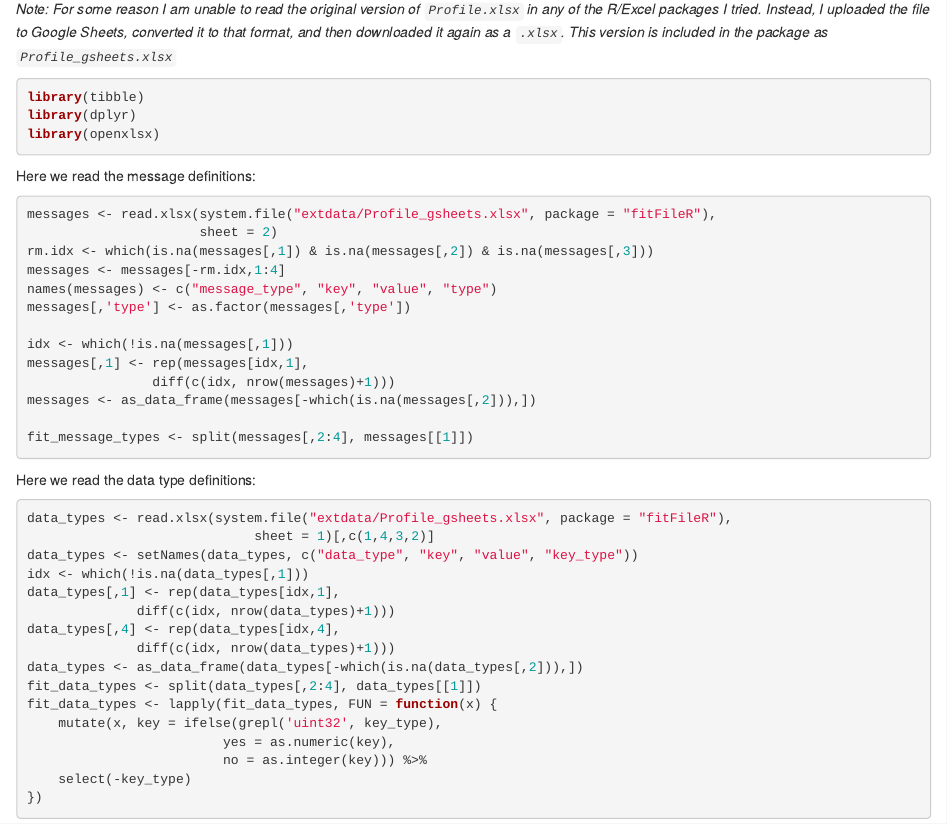
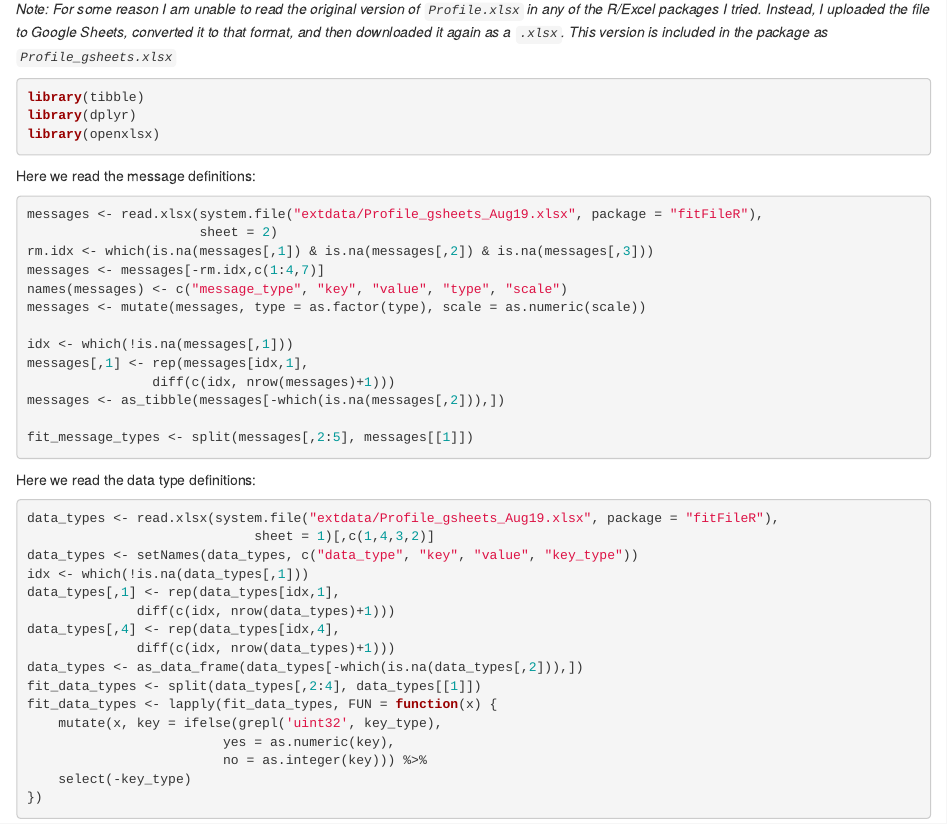
Before and after one commit to grimbough/FITfileR, an R Markdown document (inst/extdata/processing_profile_gsheets.Rmd): the page in a window 1100 px wide, from 140 px down. Rendered offline with R 4.5, knitr and Pandoc, with nearby package versions.

Commit message:
Update bundled versions of profile data

````diff
--- a/inst/extdata/processing_profile_gsheets.Rmd
+++ b/inst/extdata/processing_profile_gsheets.Rmd
@@ -14,25 +14,25 @@ library(openxlsx)
 Here we read the message definitions:
 
 ```{r, eval = FALSE}
-messages <- read.xlsx(system.file("extdata/Profile_gsheets.xlsx", package = "fitFileR"),
+messages <- read.xlsx(system.file("extdata/Profile_gsheets_Aug19.xlsx", package = "fitFileR"),
                       sheet = 2)
 rm.idx <- which(is.na(messages[,1]) & is.na(messages[,2]) & is.na(messages[,3]))
-messages <- messages[-rm.idx,1:4]
-names(messages) <- c("message_type", "key", "value", "type")
-messages[,'type'] <- as.factor(messages[,'type'])
+messages <- messages[-rm.idx,c(1:4,7)]
+names(messages) <- c("message_type", "key", "value", "type", "scale")
+messages <- mutate(messages, type = as.factor(type), scale = as.numeric(scale))
 
 idx <- which(!is.na(messages[,1]))
 messages[,1] <- rep(messages[idx,1],
                 diff(c(idx, nrow(messages)+1)))
-messages <- as_data_frame(messages[-which(is.na(messages[,2])),])
+messages <- as_tibble(messages[-which(is.na(messages[,2])),])
 
-fit_message_types <- split(messages[,2:4], messages[[1]])
+fit_message_types <- split(messages[,2:5], messages[[1]])
 ```
 
 Here we read the data type definitions:
 
 ```{r, eval = FALSE}
-data_types <- read.xlsx(system.file("extdata/Profile_gsheets.xlsx", package = "fitFileR"),
+data_types <- read.xlsx(system.file("extdata/Profile_gsheets_Aug19.xlsx", package = "fitFileR"),
                              sheet = 1)[,c(1,4,3,2)]
 data_types <- setNames(data_types, c("data_type", "key", "value", "key_type"))
 idx <- which(!is.na(data_types[,1]))
````
Also changed, not shown: R/dataFormatting.R (+8 -0 lines), R/read_messages.R (+10 -3 lines), R/reader.R (+1 -1 lines), data/fit_data_types.rda, data/fit_message_types.rda, inst/extdata/Profile_gsheets_Aug19.xlsx (added).
